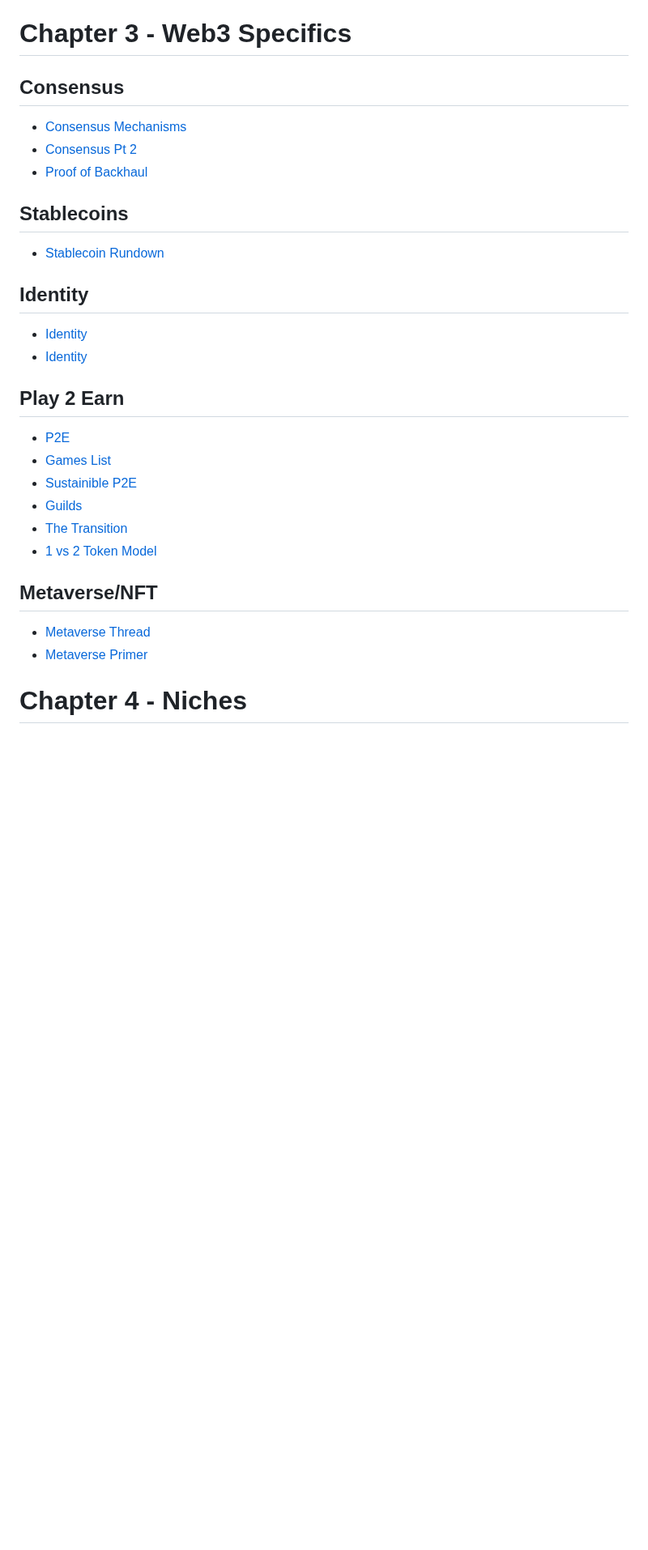
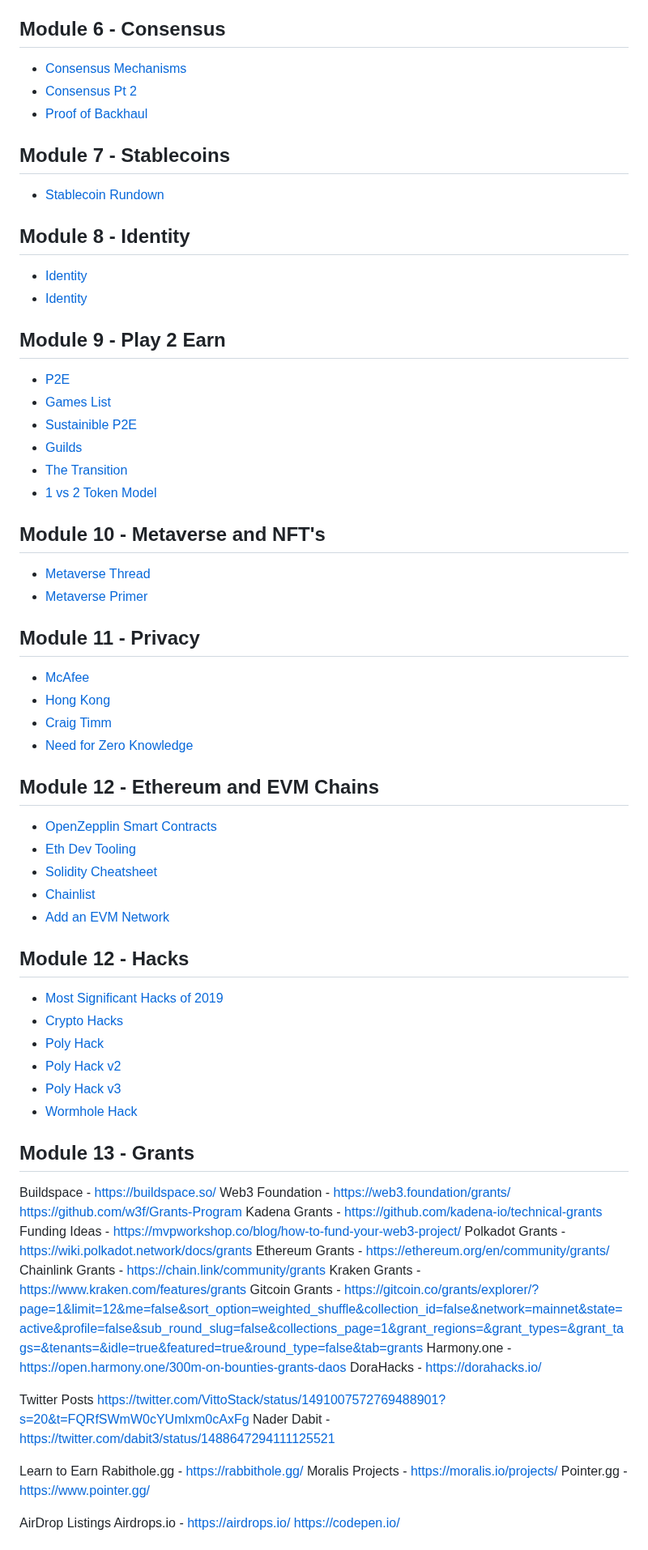
Before and after one commit to meta-light/backups, a Markdown page: knowledge-bases/textbook.md, the part around one of its changes. Shown at 81% size. Drawn GitHub-style; blank space fills up the shorter version.

```diff
--- a/knowledge-bases/textbook.md
+++ b/knowledge-bases/textbook.md
@@ -176,24 +159,68 @@ This textbook is a living document created with the intention to serve as a reso
 * [The Tokenized World](https://0xfren.substack.com/p/lets-envision-the-future-of-an-increasingly)
 * [Golden Age](https://li.substack.com/p/the-web3-renaissance-a-golden-age)
 * [ETH Big Picture](https://docs.google.com/spreadsheets/d/1Kt3OyIIFf99It0Tl65rzw5lmnFVJguEvRWjGRPc8oeY/edit#gid=0)
-# Chapter 3 - Web3 Specifics
-## Consensus
+## Module 6 - Consensus
 * [Consensus Mechanisms](https://tokens-economy.gitbook.io/consensus/)
 * [Consensus Pt 2](https://tlu.tarilabs.com/consensus-mechanisms/)
 * [Proof of Backhaul](https://witnesschain.com/assets/pdf/Proof_of_Backhaul.pdf)
-## Stablecoins
+## Module 7 - Stablecoins
 * [Stablecoin Rundown](https://medium.com/blockchain-capital-blog/business-models-behind-stablecoins-cae801533798)
-## Identity
+## Module 8 - Identity
 * [Identity](https://mirror.xyz/dommy.eth/YsZmPZUxs4LsS-sS0APg25LJiFxOBnCibj2gzXFX98c)
 * [Identity](https://mirror.xyz/shreyjain.eth/TyBzMOegl3rMNxpAFoJ36MjE0pGfdLcrVCBgy-x3qS8)
-## Play 2 Earn
+## Module 9 - Play 2 Earn
 * [P2E](https://medium.com/1kxnetwork/play-to-earn-economies-as-base-layer-protocols-for-games-87085997b6fd)
 * [Games List](https://docs.google.com/spreadsheets/d/1zizXKqmnex5YjbXD6c4k_VaQjr6ky0CL2TjK217kEmw/edit#gid=1153823974)
 * [Sustainible P2E](https://philipla.substack.com/p/sustainable-blockchain-game-model)
 * [Guilds](https://defivader.medium.com/the-era-of-guilds-375f9905287f)
 * [The Transition](https://web3games.substack.com/p/what-it-really-means-to-transition?s=w)
 * [1 vs 2 Token Model](https://crypto.nateliason.com/p/one-vs-two-tokens)
-## Metaverse/NFT
+## Module 10 - Metaverse and NFT's
 * [Metaverse Thread](https://twitter.com/mrjasonchoi/status/1499825764467838977)
 * [Metaverse Primer](https://www.matthewball.vc/the-metaverse-primer)
-# Chapter 4 - Niches
+## Module 11 - Privacy
+* [McAfee](https://twitter.com/officialmcafee/status/1316801215083225096?s=20&t=5YUGQ7aZhK1rasW5TU4DEQ)
+* [Hong Kong](https://twitter.com/leanthebean/status/1521961964624175105?s=20&t=5YUGQ7aZhK1rasW5TU4DEQ)
+* [Craig Timm](https://ironfish.network/blog/2022/10/06/privacy-in-digital-assets)
+* [Need for Zero Knowledge](https://amberlabs.substack.com/p/need-for-speed-zero-knowledge)
+## Module 12 - Ethereum and EVM Chains
+* [OpenZepplin Smart Contracts](https://github.com/OpenZeppelin/openzeppelin-contracts)
+* [Eth Dev Tooling](https://github.com/ConsenSys/ethereum-developer-tools-list/blob/master/README.md)
+* [Solidity Cheatsheet](https://github.com/manojpramesh/solidity-cheatsheet)
+* [Chainlist](https://chainlist.org/)
+* [Add an EVM Network](https://coinguides.org/evm-blockchains-add-evm-network/)
+## Module 12 - Hacks
+* [Most Significant Hacks of 2019](https://cointelegraph.com/news/most-significant-hacks-of-2019-new-record-of-twelve-in-one-year)
+* [Crypto Hacks](https://cointelegraph.com/news/roundup-of-crypto-hacks-exploits-and-heists-in-2020)
+* [Poly Hack](https://www.reuters.com/technology/how-hackers-stole-613-million-crypto-tokens-poly-network-2021-08-12/)
+* [Poly Hack v2](https://www.coindesk.com/markets/2021/08/17/the-poly-hack-and-cryptos-trust-issues/)
+* [Poly Hack v3](https://cointelegraph.com/news/poly-network-hack-exposes-defi-flaws-but-community-comes-to-the-rescue)
+* [Wormhole Hack](https://www.coindesk.com/tech/2022/02/02/blockchain-bridge-wormhole-suffers-possible-exploit-worth-over-250m/)
+## Module 13 - Grants
+Buildspace - https://buildspace.so/
+Web3 Foundation - https://web3.foundation/grants/ https://github.com/w3f/Grants-Program
+Kadena Grants - https://github.com/kadena-io/technical-grants
+Funding Ideas - https://mvpworkshop.co/blog/how-to-fund-your-web3-project/
+Polkadot Grants - https://wiki.polkadot.network/docs/grants
+Ethereum Grants - https://ethereum.org/en/community/grants/
+Chainlink Grants - https://chain.link/community/grants
+Kraken Grants - https://www.kraken.com/features/grants
+Gitcoin Grants - https://gitcoin.co/grants/explorer/?page=1&limit=12&me=false&sort_option=weighted_shuffle&collection_id=false&network=mainnet&state=active&profile=false&sub_round_slug=false&collections_page=1&grant_regions=&grant_types=&grant_tags=&tenants=&idle=true&featured=true&round_type=false&tab=grants
+Harmony.one - https://open.harmony.one/300m-on-bounties-grants-daos
+DoraHacks - https://dorahacks.io/
+
+Twitter Posts
+https://twitter.com/VittoStack/status/1491007572769488901?s=20&t=FQRfSWmW0cYUmlxm0cAxFg
+Nader Dabit - https://twitter.com/dabit3/status/1488647294111125521
+
+Learn to Earn
+Rabithole.gg - https://rabbithole.gg/
+Moralis Projects - https://moralis.io/projects/
+Pointer.gg - https://www.pointer.gg/
+
+AirDrop Listings
+Airdrops.io - https://airdrops.io/
+https://codepen.io/
+
+
+
```
Also changed, not shown: other parts of knowledge-bases/textbook.md (+42 -106 lines).
